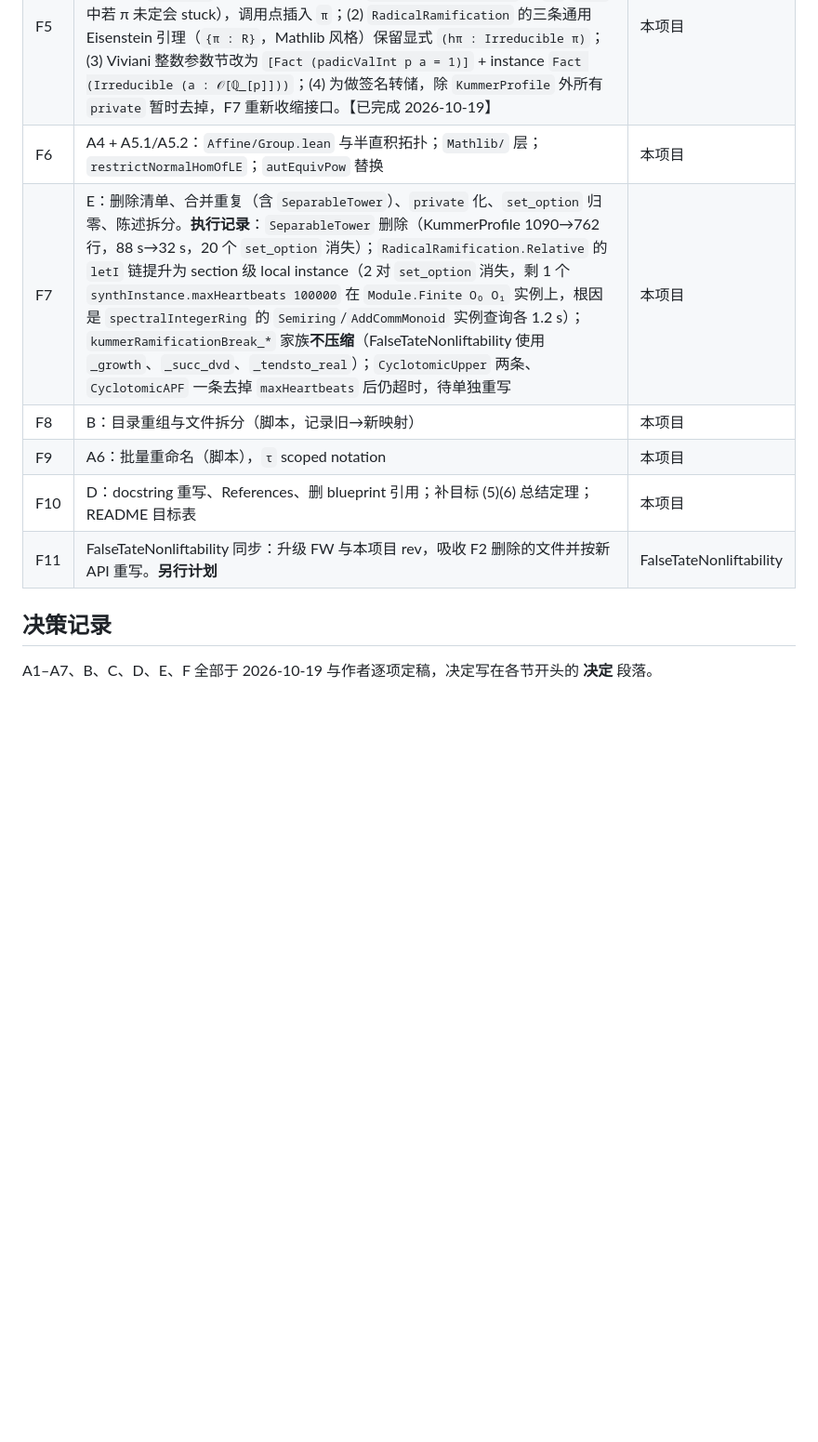
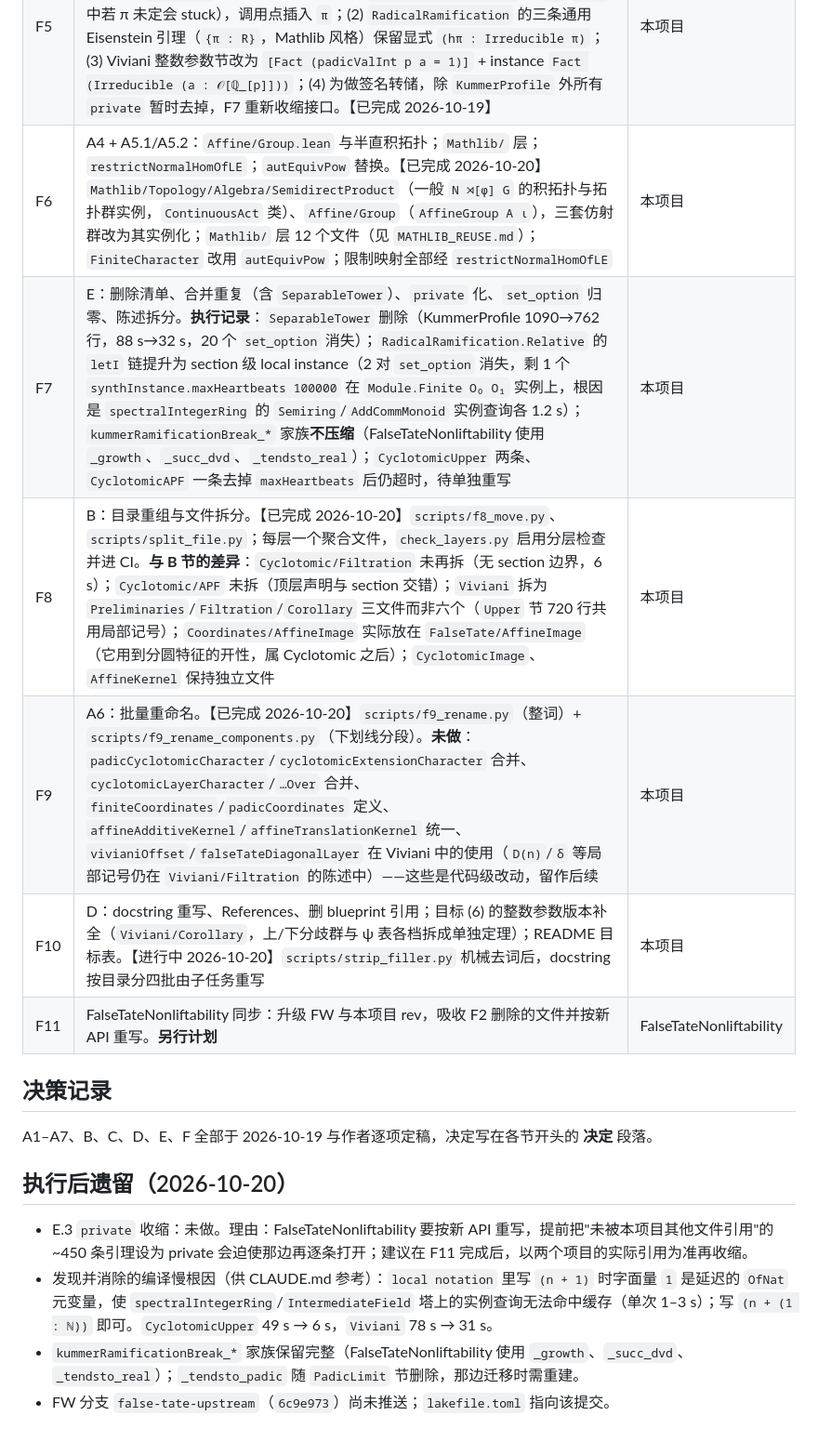
Before and after one commit to YijunYuan/FalseTateExtension, a Markdown page: docs/REFACTOR_PLAN.md, the part around the change. Shown at 93% size. GitHub-like rendering; blank space fills up the shorter version.

Commit message:
docs: record F6-F9 execution notes and leftovers in the plan
Co-Authored-By: Claude Fable 5.1 <noreply@anthropic.com>

```diff
--- a/docs/REFACTOR_PLAN.md
+++ b/docs/REFACTOR_PLAN.md
@@ -348,13 +348,20 @@ FalseTateExtension.lean        每层一个聚合文件；docstring 列出六个
 | F3 | FW 分支 `false-tate-upstream`（`~/FontaineWintenberger`，提交 `6c9e973`，**尚未推送到 GitHub**；本项目 `lakefile.toml`/`lake-manifest.json` 已指向该提交，`.lake/packages/FontaineWintenberger` 从本地仓库 fetch）：A5.3 九个新叶子模块 + `irreducible_of_valuation_eq_exp_neg_one`；A2.2 (b) 失败退回 (a)。**完成后需要：推送 FW 分支并合并，使 GitHub 上存在该提交** | FW + 本项目 |
 | F4 | A2.1/A2.3/A7：`𝒪[K]`、`𝓀[K]`、`ℚ_[p]`、`ℤ_[p]` 替换；`Padic/Basic.lean`；删 `OK`/`A`/`Zp₀`/`Qp`/`eK`；所有 p 进基域 section 统一为 `[NontriviallyNormedField K] [IsCompleteDiscreteValuedField K]`，`cyclotomicBase_isCompleteDiscreteValuedField` 与 49 处 `let :=` 删除；新定义 `falseTateDiagonalLayer`、`FalseTateGaloisGroup`（abbrev，先定义，使用随 F8 文件拆分进行）、`absoluteRamificationIdx`。**执行时调整**：Viviani 的 `D(n)`/`O(n)`/`G(n)`/`Ψ(n)`/`δ` 与 `vivianiOffset` 推迟到 F8 拆分 Viviani 时处理（这些记号同时出现在约 80 条陈述和证明中，拆文件时逐段改写比全局替换安全）；`cyclotomicBase_residueFinite` 保留为定理（`p` 不在结论中，无法成为 instance）。【已完成 2026-10-19】 | 本项目 |
 | F5 | A3：`[NeZero π]`、`[Fact (Irreducible π)]`、`[Fact (p ≠ 2)]`；`IsGalois`/`IsAPF`/`IsStrictlyAPF` 实例化；去 `hπ`/`hp₂` 穿参。**执行时调整**：(1) p 进层的 `π : 𝒪[K]` 由隐式改为**显式**变量（`Fact (Irreducible π)` 在 `rw`/`simp` 中若 π 未定会 stuck），调用点插入 `π`；(2) `RadicalRamification` 的三条通用 Eisenstein 引理（`{π : R}`，Mathlib 风格）保留显式 `(hπ : Irreducible π)`；(3) Viviani 整数参数节改为 `[Fact (padicValInt p a = 1)]` + instance `Fact (Irreducible (a : 𝒪[ℚ_[p]]))`；(4) 为做签名转储，除 `KummerProfile` 外所有 `private` 暂时去掉，F7 重新收缩接口。【已完成 2026-10-19】 | 本项目 |
-| F6 | A4 + A5.1/A5.2：`Affine/Group.lean` 与半直积拓扑；`Mathlib/` 层；`restrictNormalHomOfLE`；`autEquivPow` 替换 | 本项目 |
+| F6 | A4 + A5.1/A5.2：`Affine/Group.lean` 与半直积拓扑；`Mathlib/` 层；`restrictNormalHomOfLE`；`autEquivPow` 替换。【已完成 2026-10-20】`Mathlib/Topology/Algebra/SemidirectProduct`（一般 `N ⋊[φ] G` 的积拓扑与拓扑群实例，`ContinuousAct` 类）、`Affine/Group`（`AffineGroup A ι`），三套仿射群改为其实例化；`Mathlib/` 层 12 个文件（见 `MATHLIB_REUSE.md`）；`FiniteCharacter` 改用 `autEquivPow`；限制映射全部经 `restrictNormalHomOfLE` | 本项目 |
 | F7 | E：删除清单、合并重复（含 `SeparableTower`）、`private` 化、`set_option` 归零、陈述拆分。**执行记录**：`SeparableTower` 删除（KummerProfile 1090→762 行，88 s→32 s，20 个 `set_option` 消失）；`RadicalRamification.Relative` 的 `letI` 链提升为 section 级 local instance（2 对 `set_option` 消失，剩 1 个 `synthInstance.maxHeartbeats 100000` 在 `Module.Finite O₀ O₁` 实例上，根因是 `spectralIntegerRing` 的 `Semiring`/`AddCommMonoid` 实例查询各 1.2 s）；`kummerRamificationBreak_*` 家族**不压缩**（FalseTateNonliftability 使用 `_growth`、`_succ_dvd`、`_tendsto_real`）；`CyclotomicUpper` 两条、`CyclotomicAPF` 一条去掉 `maxHeartbeats` 后仍超时，待单独重写 | 本项目 |
-| F8 | B：目录重组与文件拆分（脚本，记录旧→新映射） | 本项目 |
-| F9 | A6：批量重命名（脚本），`τ` scoped notation | 本项目 |
-| F10 | D：docstring 重写、References、删 blueprint 引用；补目标 (5)(6) 总结定理；README 目标表 | 本项目 |
+| F8 | B：目录重组与文件拆分。【已完成 2026-10-20】`scripts/f8_move.py`、`scripts/split_file.py`；每层一个聚合文件，`check_layers.py` 启用分层检查并进 CI。**与 B 节的差异**：`Cyclotomic/Filtration` 未再拆（无 section 边界，6 s）；`Cyclotomic/APF` 未拆（顶层声明与 section 交错）；`Viviani` 拆为 `Preliminaries`/`Filtration`/`Corollary` 三文件而非六个（`Upper` 节 720 行共用局部记号）；`Coordinates/AffineImage` 实际放在 `FalseTate/AffineImage`（它用到分圆特征的开性，属 Cyclotomic 之后）；`CyclotomicImage`、`AffineKernel` 保持独立文件 | 本项目 |
+| F9 | A6：批量重命名。【已完成 2026-10-20】`scripts/f9_rename.py`（整词）+ `scripts/f9_rename_components.py`（下划线分段）。**未做**：`padicCyclotomicCharacter`/`cyclotomicExtensionCharacter` 合并、`cyclotomicLayerCharacter`/`…Over` 合并、`finiteCoordinates`/`padicCoordinates` 定义、`affineAdditiveKernel`/`affineTranslationKernel` 统一、`vivianiOffset`/`falseTateDiagonalLayer` 在 Viviani 中的使用（`D(n)`/`δ` 等局部记号仍在 `Viviani/Filtration` 的陈述中）——这些是代码级改动，留作后续 | 本项目 |
+| F10 | D：docstring 重写、References、删 blueprint 引用；目标 (6) 的整数参数版本补全（`Viviani/Corollary`，上/下分歧群与 ψ 表各档拆成单独定理）；README 目标表。【进行中 2026-10-20】`scripts/strip_filler.py` 机械去词后，docstring 按目录分四批由子任务重写 | 本项目 |
 | F11 | FalseTateNonliftability 同步：升级 FW 与本项目 rev，吸收 F2 删除的文件并按新 API 重写。**另行计划** | FalseTateNonliftability |
 
 ## 决策记录
 
 A1–A7、B、C、D、E、F 全部于 2026-10-19 与作者逐项定稿，决定写在各节开头的 **决定** 段落。
+
+## 执行后遗留（2026-10-20）
+
+- E.3 `private` 收缩：未做。理由：FalseTateNonliftability 要按新 API 重写，提前把"未被本项目其他文件引用"的 ~450 条引理设为 private 会迫使那边再逐条打开；建议在 F11 完成后，以两个项目的实际引用为准再收缩。
+- 发现并消除的编译慢根因（供 CLAUDE.md 参考）：`local notation` 里写 `(n + 1)` 时字面量 `1` 是延迟的 `OfNat` 元变量，使 `spectralIntegerRing`/`IntermediateField` 塔上的实例查询无法命中缓存（单次 1–3 s）；写 `(n + (1 : ℕ))` 即可。`CyclotomicUpper` 49 s → 6 s，`Viviani` 78 s → 31 s。
+- `kummerRamificationBreak_*` 家族保留完整（FalseTateNonliftability 使用 `_growth`、`_succ_dvd`、`_tendsto_real`）；`_tendsto_padic` 随 `PadicLimit` 节删除，那边迁移时需重建。
+- FW 分支 `false-tate-upstream`（`6c9e973`）尚未推送；`lakefile.toml` 指向该提交。
```
